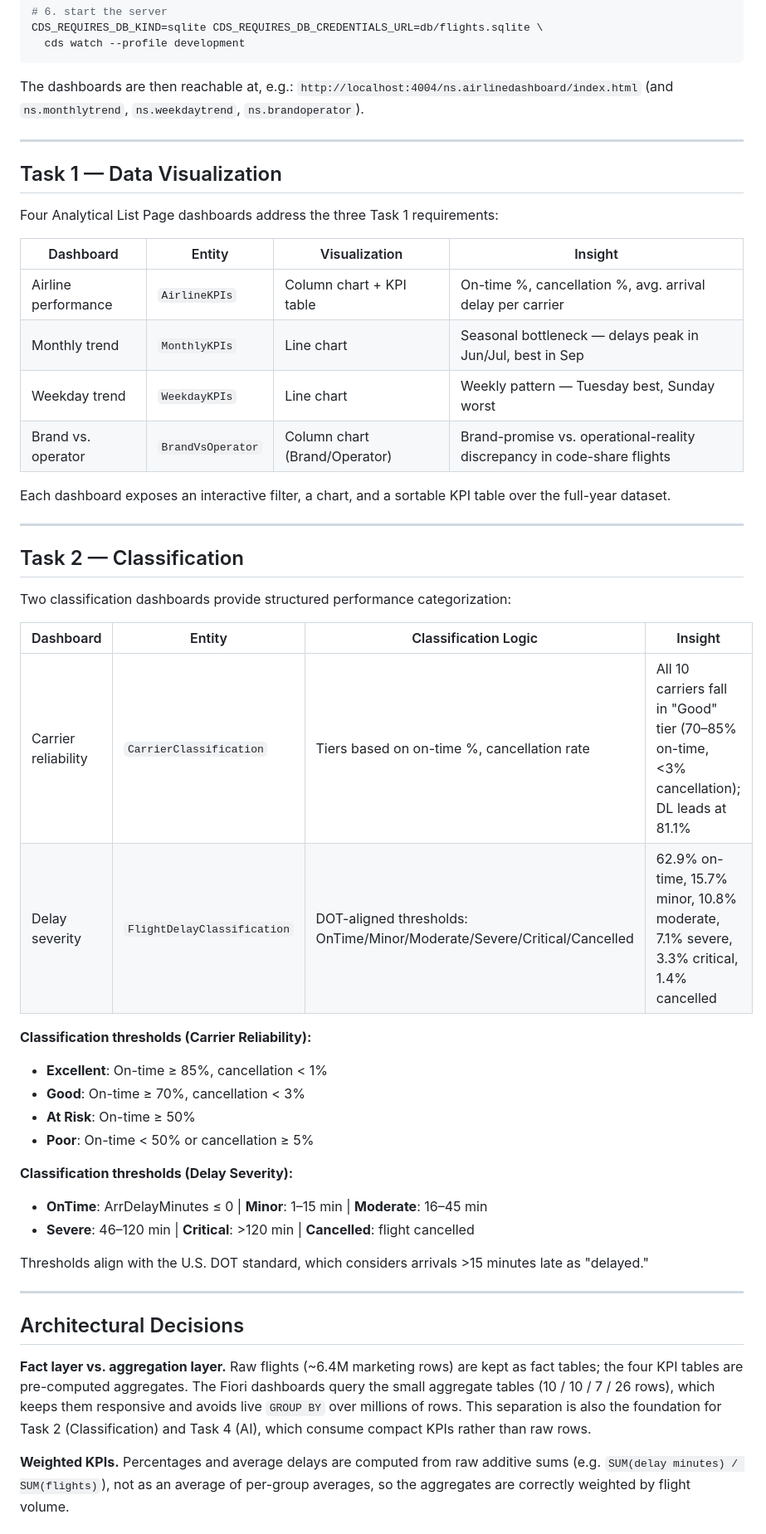
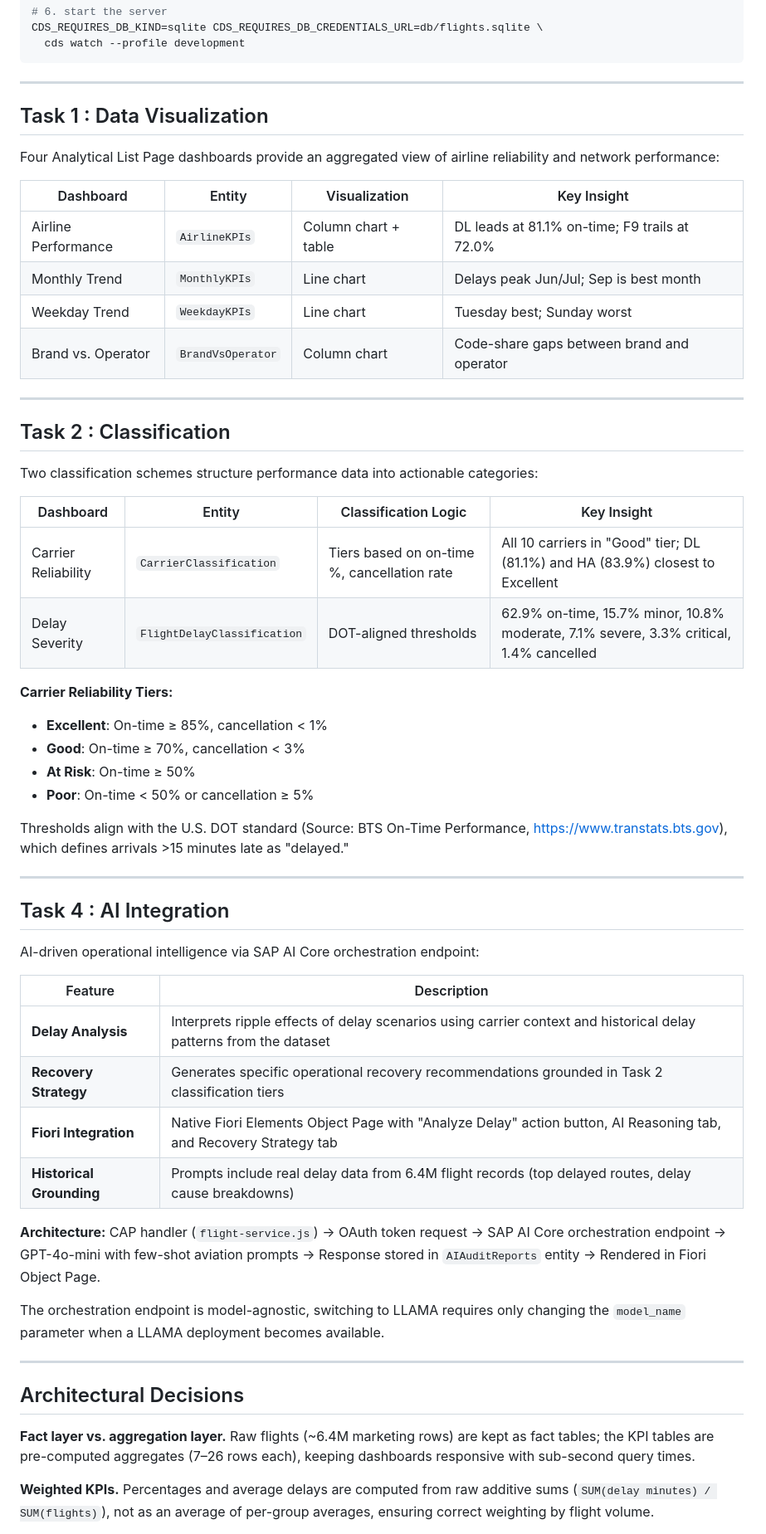
Before and after one commit to MUHEB-ai/SAPBTP_GROUP3_TOPIC3, a Markdown page: README.md, the part around one of its changes. Shown at 83% size. Rendered like a GitHub page.

Commit message:
Update README with Tasks 2-4, AI integration, deployment config

````diff
--- a/README.md
+++ b/README.md
@@ -98,64 +103,69 @@ CDS_REQUIRES_DB_KIND=sqlite CDS_REQUIRES_DB_CREDENTIALS_URL=db/flights.sqlite \
   cds watch --profile development
 ```
 
-The dashboards are then reachable at, e.g.:
-`http://localhost:4004/ns.airlinedashboard/index.html`
-(and `ns.monthlytrend`, `ns.weekdaytrend`, `ns.brandoperator`).
+---
+
+## Task 1 : Data Visualization
+
+Four Analytical List Page dashboards provide an aggregated view of airline
+reliability and network performance:
+
+| Dashboard | Entity | Visualization | Key Insight |
+|---|---|---|---|
+| Airline Performance | `AirlineKPIs` | Column chart + table | DL leads at 81.1% on-time; F9 trails at 72.0% |
+| Monthly Trend | `MonthlyKPIs` | Line chart | Delays peak Jun/Jul; Sep is best month |
+| Weekday Trend | `WeekdayKPIs` | Line chart | Tuesday best; Sunday worst |
+| Brand vs. Operator | `BrandVsOperator` | Column chart | Code-share gaps between brand and operator |
 
 ---
 
-## Task 1 — Data Visualization
+## Task 2 : Classification
 
-Four Analytical List Page dashboards address the three Task 1 requirements:
+Two classification schemes structure performance data into actionable categories:
 
-| Dashboard | Entity | Visualization | Insight |
+| Dashboard | Entity | Classification Logic | Key Insight |
 |---|---|---|---|
-| Airline performance | `AirlineKPIs` | Column chart + KPI table | On-time %, cancellation %, avg. arrival delay per carrier |
-| Monthly trend | `MonthlyKPIs` | Line chart | Seasonal bottleneck — delays peak in Jun/Jul, best in Sep |
-| Weekday trend | `WeekdayKPIs` | Line chart | Weekly pattern — Tuesday best, Sunday worst |
-| Brand vs. operator | `BrandVsOperator` | Column chart (Brand/Operator) | Brand-promise vs. operational-reality discrepancy in code-share flights |
+| Carrier Reliability | `CarrierClassification` | Tiers based on on-time %, cancellation rate | All 10 carriers in "Good" tier; DL (81.1%) and HA (83.9%) closest to Excellent |
+| Delay Severity | `FlightDelayClassification` | DOT-aligned thresholds | 62.9% on-time, 15.7% minor, 10.8% moderate, 7.1% severe, 3.3% critical, 1.4% cancelled |
 
-Each dashboard exposes an interactive filter, a chart, and a sortable KPI table
-over the full-year dataset.
-
----
-
-## Task 2 — Classification
-
-Two classification dashboards provide structured performance categorization:
-
-| Dashboard | Entity | Classification Logic | Insight |
-|---|---|---|---|
-| Carrier reliability | `CarrierClassification` | Tiers based on on-time %, cancellation rate | All 10 carriers fall in "Good" tier (70–85% on-time, <3% cancellation); DL leads at 81.1% |
-| Delay severity | `FlightDelayClassification` | DOT-aligned thresholds: OnTime/Minor/Moderate/Severe/Critical/Cancelled | 62.9% on-time, 15.7% minor, 10.8% moderate, 7.1% severe, 3.3% critical, 1.4% cancelled |
-
-**Classification thresholds (Carrier Reliability):**
+**Carrier Reliability Tiers:**
 - **Excellent**: On-time ≥ 85%, cancellation < 1%
 - **Good**: On-time ≥ 70%, cancellation < 3%
 - **At Risk**: On-time ≥ 50%
 - **Poor**: On-time < 50% or cancellation ≥ 5%
 
-**Classification thresholds (Delay Severity):**
-- **OnTime**: ArrDelayMinutes ≤ 0 | **Minor**: 1–15 min | **Moderate**: 16–45 min
-- **Severe**: 46–120 min | **Critical**: >120 min | **Cancelled**: flight cancelled
-
-Thresholds align with the U.S. DOT standard, which considers arrivals >15 minutes
-late as "delayed."
+Thresholds align with the U.S. DOT standard (Source: BTS On-Time Performance,
+https://www.transtats.bts.gov), which defines arrivals >15 minutes late as "delayed."
 
 ---
 
+## Task 4 : AI Integration
 
+AI-driven operational intelligence via SAP AI Core orchestration endpoint:
+
+| Feature | Description |
+|---|---|
+| **Delay Analysis** | Interprets ripple effects of delay scenarios using carrier context and historical delay patterns from the dataset |
+| **Recovery Strategy** | Generates specific operational recovery recommendations grounded in Task 2 classification tiers |
+| **Fiori Integration** | Native Fiori Elements Object Page with "Analyze Delay" action button, AI Reasoning tab, and Recovery Strategy tab |
+| **Historical Grounding** | Prompts include real delay data from 6.4M flight records (top delayed routes, delay cause breakdowns) |
+
+**Architecture:** CAP handler (`flight-service.js`) → OAuth token request →
+SAP AI Core orchestration endpoint → GPT-4o-mini with few-shot aviation prompts
+→ Response stored in `AIAuditReports` entity → Rendered in Fiori Object Page.
+
+The orchestration endpoint is model-agnostic, switching to LLAMA requires only
+changing the `model_name` parameter when a LLAMA deployment becomes available.
+
+---
 
 ## Architectural Decisions
 
 **Fact layer vs. aggregation layer.** Raw flights (~6.4M marketing rows) are kept
-as fact tables; the four KPI tables are pre-computed aggregates. The Fiori
-dashboards query the small aggregate tables (10 / 10 / 7 / 26 rows), which keeps
-them responsive and avoids live `GROUP BY` over millions of rows. This separation
-is also the foundation for Task 2 (Classification) and Task 4 (AI), which consume
-compact KPIs rather than raw rows.
+as fact tables; the KPI tables are pre-computed aggregates (7–26 rows each),
+keeping dashboards responsive with sub-second query times.
 
 **Weighted KPIs.** Percentages and average delays are computed from raw additive
-sums (e.g. `SUM(delay minutes) / SUM(flights)`), not as an average of
-per-group averages, so the aggregates are correctly weighted by flight volume.
+sums (`SUM(delay minutes) / SUM(flights)`), not as an average of per-group
+averages, ensuring correct weighting by flight volume.
 
````
Also changed, not shown: other parts of README.md (+34 -32 lines).
